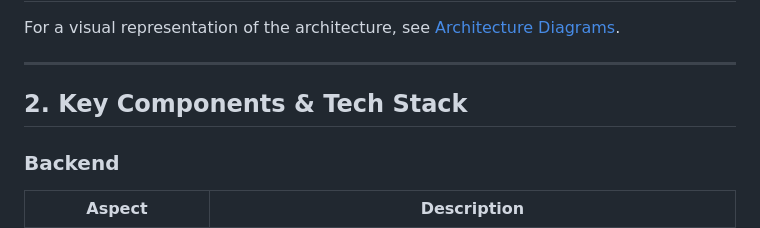
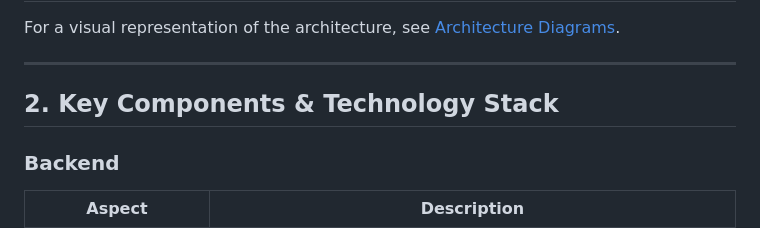
Before and after one commit to GenerateNU/dearly, a Markdown page: docs/ARCHITECTURE.md, the part around the change. Rendered like a GitHub page.

Commit message:
minor fix & test if auto assign works

```diff
--- a/docs/ARCHITECTURE.md
+++ b/docs/ARCHITECTURE.md
@@ -6,7 +6,7 @@ For a visual representation of the architecture, see [Architecture Diagrams](htt
 
 ---
 
-## 2. Key Components & Tech Stack
+## 2. Key Components & Technology Stack
 
 ### Backend
 
```
